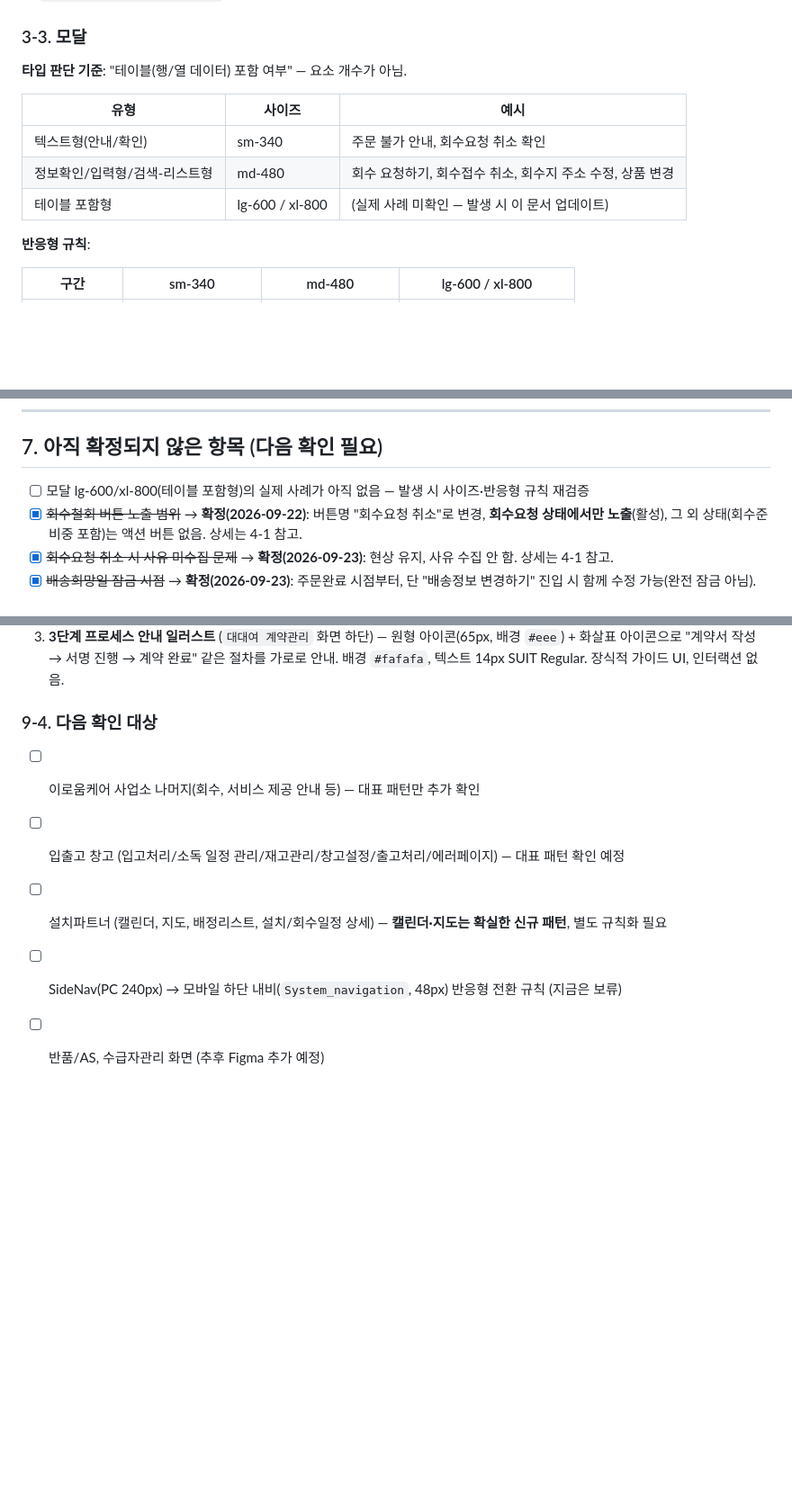
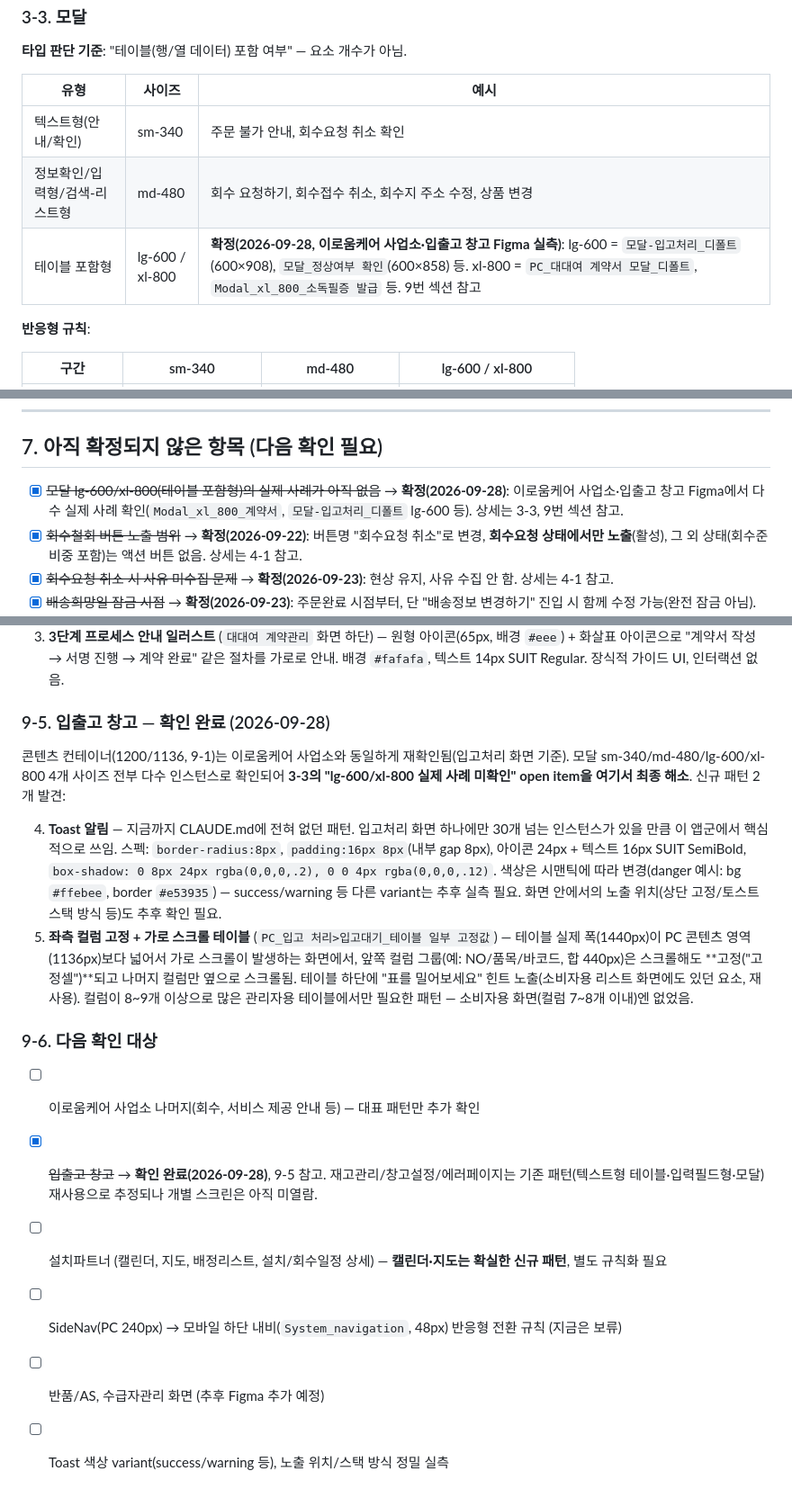
Before and after one commit to jhkl0514/eroumcare-responsive-policy, a Markdown page: CLAUDE.md, 3 parts joined by grey strips. Shown at 90% size. Rendered like a GitHub page; blank space fills up the shorter version.

Commit message:
Document 입출고 창고 findings, resolve lg-600/xl-800 open item
입출고 창고 confirms the same 1200/1136 content container as
이로움케어 사업소, and its modals cover all four sizes (sm-340,
md-480, lg-600, xl-800) with real instances -- finally closing the
"lg-600/xl-800 실제 사례 미확인" item that's been open since section
3-3 and section 7 were written.

Two new patterns found: a Toast notification component (not
previously documented at all, and heavily used here) and a
sticky-left-column horizontal-scroll table for admin tables wider
than the 1136px content area -- neither needed by the consumer app's
narrower tables.

```diff
--- a/CLAUDE.md
+++ b/CLAUDE.md
@@ -74,7 +74,7 @@
 |---|---|---|
 | 텍스트형(안내/확인) | sm-340 | 주문 불가 안내, 회수요청 취소 확인 |
 | 정보확인/입력형/검색-리스트형 | md-480 | 회수 요청하기, 회수접수 취소, 회수지 주소 수정, 상품 변경 |
-| 테이블 포함형 | lg-600 / xl-800 | (실제 사례 미확인 — 발생 시 이 문서 업데이트) |
+| 테이블 포함형 | lg-600 / xl-800 | **확정(2026-09-28, 이로움케어 사업소·입출고 창고 Figma 실측)**: lg-600 = `모달-입고처리_디폴트`(600×908), `모달_정상여부 확인`(600×858) 등. xl-800 = `PC_대대여 계약서 모달_디폴트`, `Modal_xl_800_소독필증 발급` 등. 9번 섹션 참고 |
 
 **반응형 규칙**:
 
@@ -226,7 +226,7 @@ Figma 실제 디자인(node-id=6534-177231, 2026-09-22 확인) 기준. `rental-r
 
 ## 7. 아직 확정되지 않은 항목 (다음 확인 필요)
 
-- [ ] 모달 lg-600/xl-800(테이블 포함형)의 실제 사례가 아직 없음 — 발생 시 사이즈·반응형 규칙 재검증
+- [x] ~~모달 lg-600/xl-800(테이블 포함형)의 실제 사례가 아직 없음~~ → **확정(2026-09-28)**: 이로움케어 사업소·입출고 창고 Figma에서 다수 실제 사례 확인(`Modal_xl_800_계약서`, `모달-입고처리_디폴트` lg-600 등). 상세는 3-3, 9번 섹션 참고.
 - [x] ~~회수철회 버튼 노출 범위~~ → **확정(2026-09-22)**: 버튼명 "회수요청 취소"로 변경, **회수요청 상태에서만 노출**(활성), 그 외 상태(회수준비중 포함)는 액션 버튼 없음. 상세는 4-1 참고.
 - [x] ~~회수요청 취소 시 사유 미수집 문제~~ → **확정(2026-09-23)**: 현상 유지, 사유 수집 안 함. 상세는 4-1 참고.
 - [x] ~~배송희망일 잠금 시점~~ → **확정(2026-09-23)**: 주문완료 시점부터, 단 "배송정보 변경하기" 진입 시 함께 수정 가능(완전 잠금 아님). 상세는 4-3 참고.
@@ -297,10 +297,18 @@ Figma 실제 디자인(node-id=6534-177231, 2026-09-22 확인) 기준. `rental-r
 2. **배송 진행 스텝퍼**(컴포넌트명 `DeliveryProgress`, 주문상세 화면 안에 위치) — 가로 스텝 4개, 각 120×44px. 스텝 사이 연결선 1px `#eee`. 비활성 점: 흰 배경 + 테두리 2px `#bdbdbd`, 10px 원. 활성 점: 흰 배경 + 테두리 3px 브랜드(`#323da3`), 14px 원, 위쪽에 브랜드색 필 배지(24px 높이, 흰 텍스트)로 현재 단계 라벨 강조. 라벨 텍스트 12px SUIT Medium. 주문 상태 흐름(예: 주문완료→출고준비중→출고완료→배송완료)을 시각적으로 추적하는 용도 — 소비자용 화면엔 없던 패턴.
 3. **3단계 프로세스 안내 일러스트** (`대대여 계약관리` 화면 하단) — 원형 아이콘(65px, 배경 `#eee`) + 화살표 아이콘으로 "계약서 작성 → 서명 진행 → 계약 완료" 같은 절차를 가로로 안내. 배경 `#fafafa`, 텍스트 14px SUIT Regular. 장식적 가이드 UI, 인터랙션 없음.
 
-### 9-4. 다음 확인 대상
+### 9-5. 입출고 창고 — 확인 완료 (2026-09-28)
+
+콘텐츠 컨테이너(1200/1136, 9-1)는 이로움케어 사업소와 동일하게 재확인됨(입고처리 화면 기준). 모달 sm-340/md-480/lg-600/xl-800 4개 사이즈 전부 다수 인스턴스로 확인되어 **3-3의 "lg-600/xl-800 실제 사례 미확인" open item을 여기서 최종 해소**. 신규 패턴 2개 발견:
+
+4. **Toast 알림** — 지금까지 CLAUDE.md에 전혀 없던 패턴. 입고처리 화면 하나에만 30개 넘는 인스턴스가 있을 만큼 이 앱군에서 핵심적으로 쓰임. 스펙: `border-radius:8px`, `padding:16px 8px`(내부 gap 8px), 아이콘 24px + 텍스트 16px SUIT SemiBold, `box-shadow: 0 8px 24px rgba(0,0,0,.2), 0 0 4px rgba(0,0,0,.12)`. 색상은 시맨틱에 따라 변경(danger 예시: bg `#ffebee`, border `#e53935`) — success/warning 등 다른 variant는 추후 실측 필요. 화면 안에서의 노출 위치(상단 고정/토스트 스택 방식 등)도 추후 확인 필요.
+5. **좌측 컬럼 고정 + 가로 스크롤 테이블** (`PC_입고 처리>입고대기_테이블 일부 고정값`) — 테이블 실제 폭(1440px)이 PC 콘텐츠 영역(1136px)보다 넓어서 가로 스크롤이 발생하는 화면에서, 앞쪽 컬럼 그룹(예: NO/품목/바코드, 합 440px)은 스크롤해도 **고정("고정셀")**되고 나머지 컬럼만 옆으로 스크롤됨. 테이블 하단에 "표를 밀어보세요" 힌트 노출(소비자용 리스트 화면에도 있던 요소, 재사용). 컬럼이 8~9개 이상으로 많은 관리자용 테이블에서만 필요한 패턴 — 소비자용 화면(컬럼 7~8개 이내)엔 없었음.
+
+### 9-6. 다음 확인 대상
 
 - [ ] 이로움케어 사업소 나머지(회수, 서비스 제공 안내 등) — 대표 패턴만 추가 확인
-- [ ] 입출고 창고 (입고처리/소독 일정 관리/재고관리/창고설정/출고처리/에러페이지) — 대표 패턴 확인 예정
+- [x] ~~입출고 창고~~ → **확인 완료(2026-09-28)**, 9-5 참고. 재고관리/창고설정/에러페이지는 기존 패턴(텍스트형 테이블·입력필드형·모달) 재사용으로 추정되나 개별 스크린은 아직 미열람.
 - [ ] 설치파트너 (캘린더, 지도, 배정리스트, 설치/회수일정 상세) — **캘린더·지도는 확실한 신규 패턴**, 별도 규칙화 필요
 - [ ] SideNav(PC 240px) → 모바일 하단 내비(`System_navigation`, 48px) 반응형 전환 규칙 (지금은 보류)
 - [ ] 반품/AS, 수급자관리 화면 (추후 Figma 추가 예정)
+- [ ] Toast 색상 variant(success/warning 등), 노출 위치/스택 방식 정밀 실측
```
